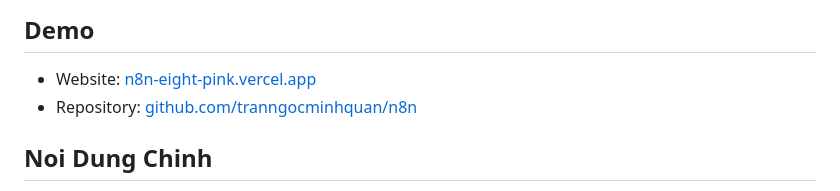
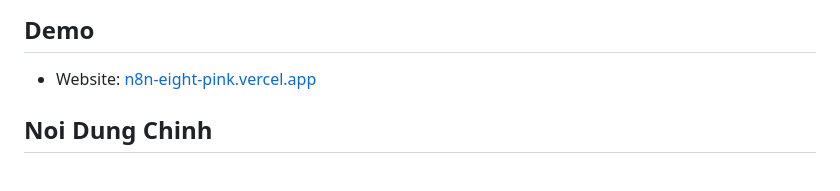
Before and after one commit to tranquan22cntt/n8n, a Markdown page: README.md, the part around the change. GitHub-like rendering.

```diff
--- a/README.md
+++ b/README.md
@@ -10,7 +10,6 @@ Landing page gioi thieu dich vu tu dong hoa quy trinh bang n8n, duoc thiet ke th
 ## Demo
 
 - Website: [n8n-eight-pink.vercel.app](https://n8n-eight-pink.vercel.app/)
-- Repository: [github.com/tranngocminhquan/n8n](https://github.com/tranngocminhquan/n8n)
 
 ## Noi Dung Chinh
 
```
